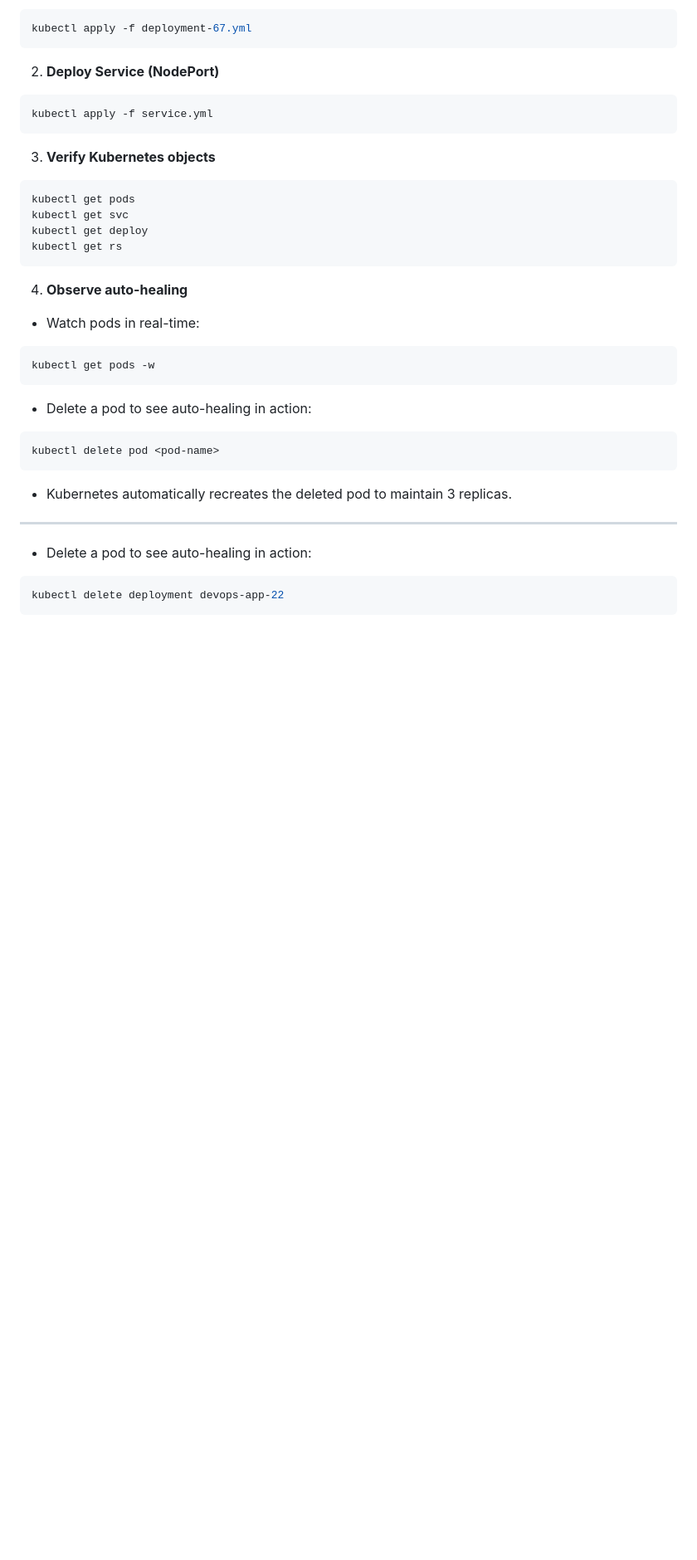
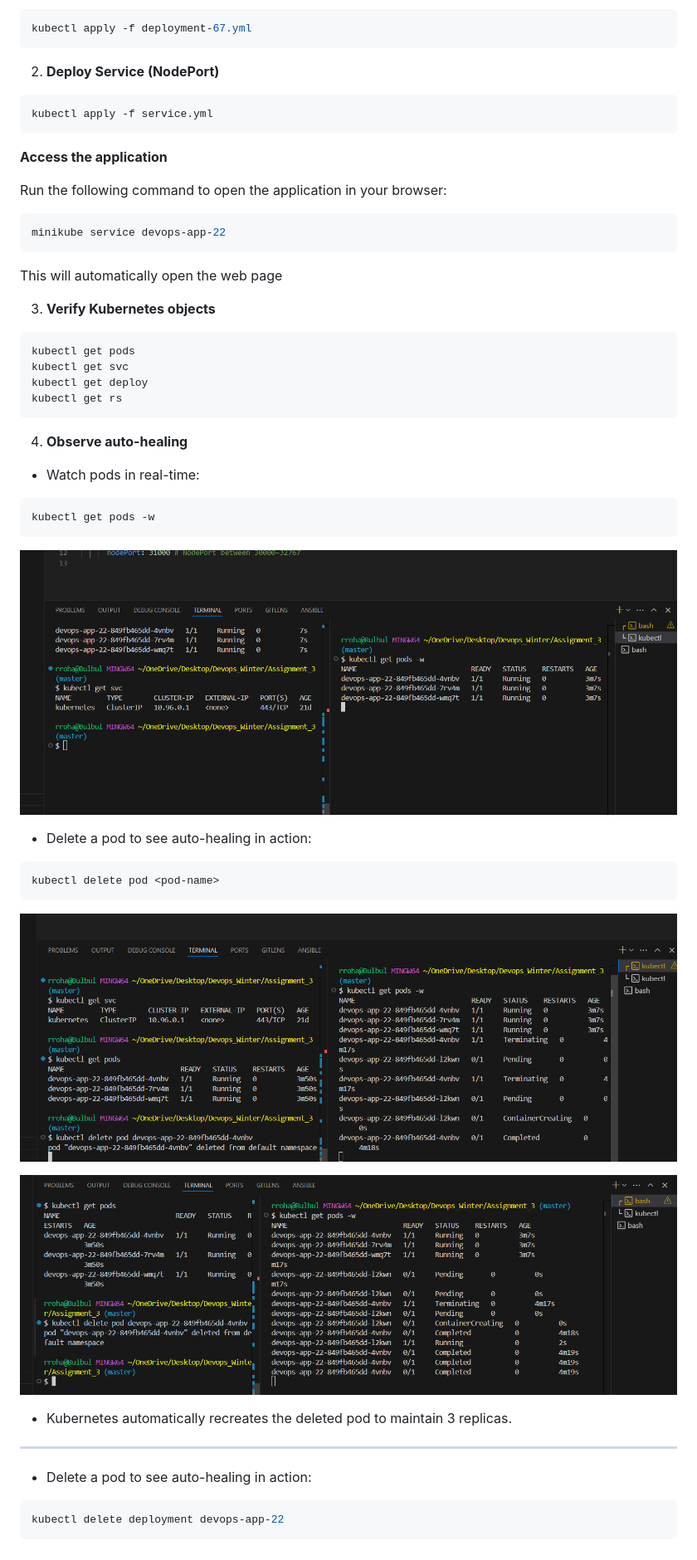
Before and after one commit to deujarohan/CSD-4503W-Assignment-3, a Markdown page: ReadMe.md, the part around the change. Shown at 83% size. Drawn GitHub-style; pictures changed too: img1.png (added), img2.png (added), img3.png (added); blank space fills up the shorter version.

````diff
--- a/ReadMe.md
+++ b/ReadMe.md
@@ -56,6 +56,16 @@ kubectl apply -f deployment-67.yml
 kubectl apply -f service.yml
 ```
 
+**Access the application**
+
+Run the following command to open the application in your browser:
+
+```bash
+minikube service devops-app-22
+```
+
+This will automatically open the web page
+
 3. **Verify Kubernetes objects**
 
 ```bash
@@ -73,11 +83,17 @@ kubectl get rs
 kubectl get pods -w
 ```
 
+![alt text](img1.png)
+
 - Delete a pod to see auto-healing in action:
 
 ```bash
 kubectl delete pod <pod-name>
 ```
+
+![alt text](img2.png)
+
+![alt text](img3.png)
 
 - Kubernetes automatically recreates the deleted pod to maintain 3 replicas.
 
````
